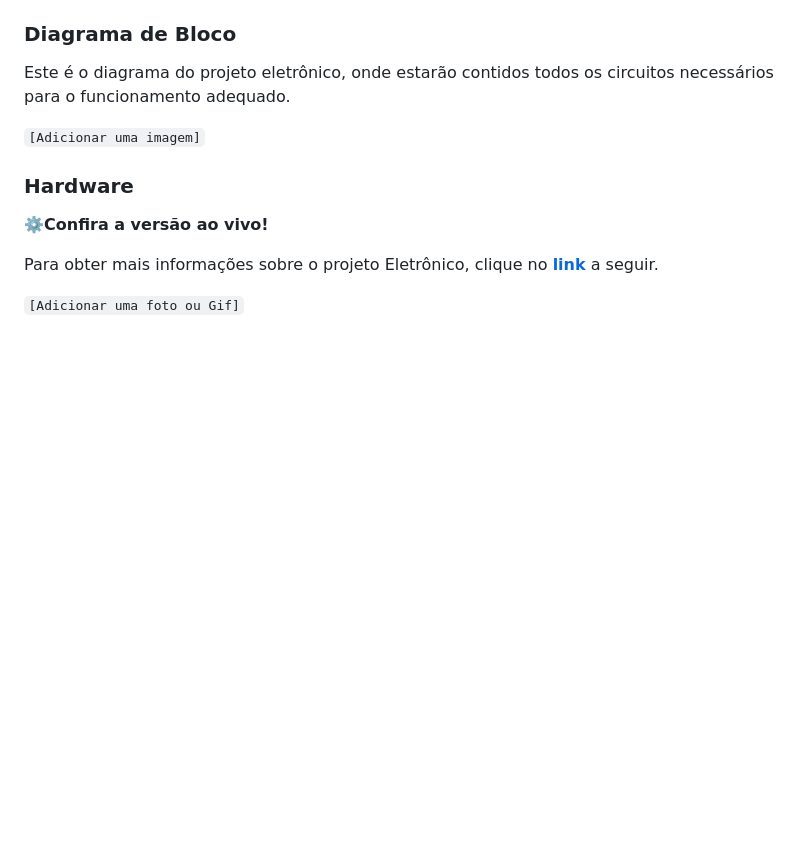
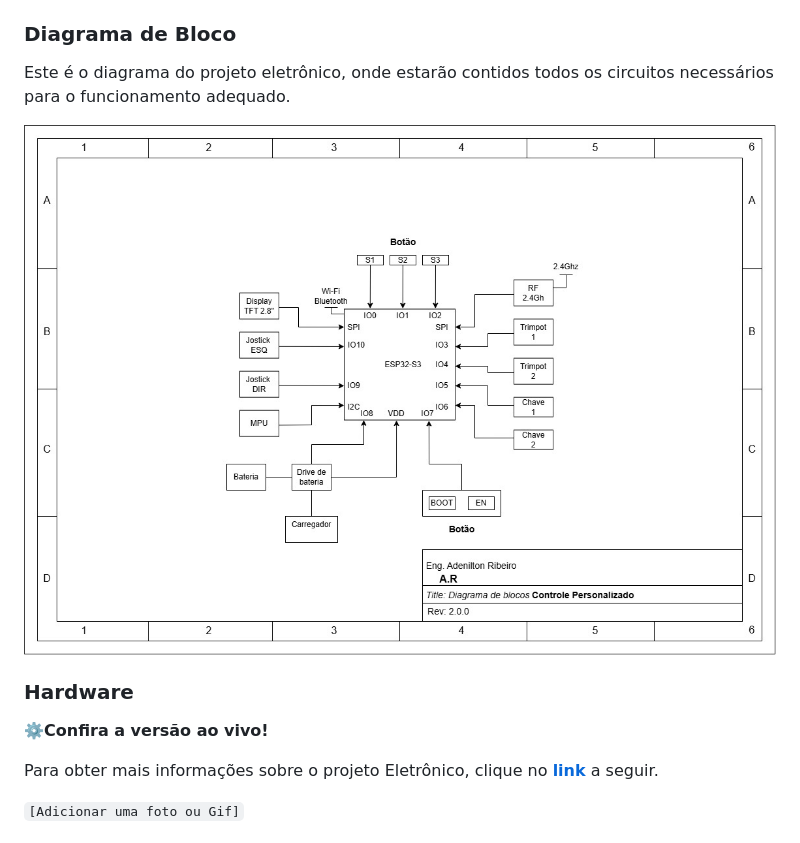
Before and after one commit to AdeniltonR/Controle-personalizado, a Markdown page: README.md, the part around the change. Rendered like a GitHub page; pictures changed too: Docs/diagrama_v2.0.0.jpg (added); blank space fills up the shorter version.

```diff
--- a/README.md
+++ b/README.md
@@ -89,7 +89,7 @@ Desenvolver um controle remoto personalizado e versátil, utilizando o microcont
 
 Este é o diagrama do projeto eletrônico, onde estarão contidos todos os circuitos necessários para o funcionamento adequado.
 
-`[Adicionar uma imagem]`
+![diagrama_v2.0.0.jpg](Docs/diagrama_v2.0.0.jpg)
 
 ### Hardware
 
```
Also changed, not shown: Hardware/README.md (+1 -1 lines), Hardware/Docs/diagrama_v2.0.0.jpg (added), 3 other files.
